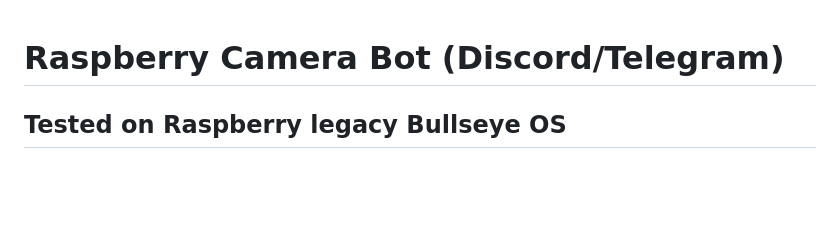
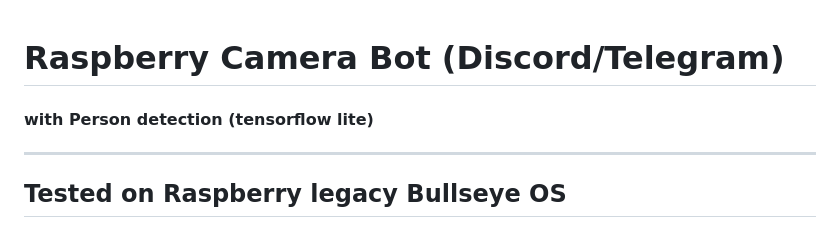
Before and after one commit to serkankazak/bot, a Markdown page: README.md, the part around the change. Rendered like a GitHub page; blank space fills up the shorter version.

```diff
--- a/README.md
+++ b/README.md
@@ -1,4 +1,7 @@
 # Raspberry Camera Bot (Discord/Telegram)
+#### with Person detection (tensorflow lite)
+
+---
 
 ## Tested on Raspberry legacy Bullseye OS
 
```
